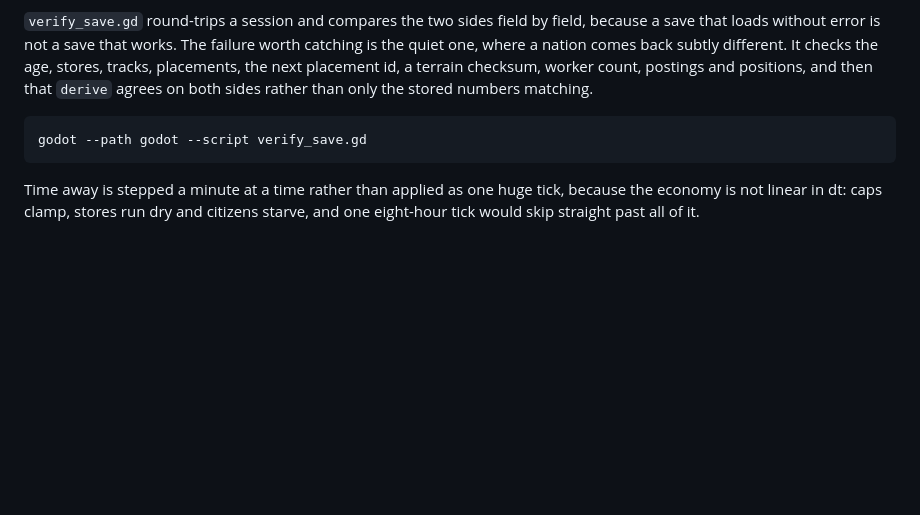
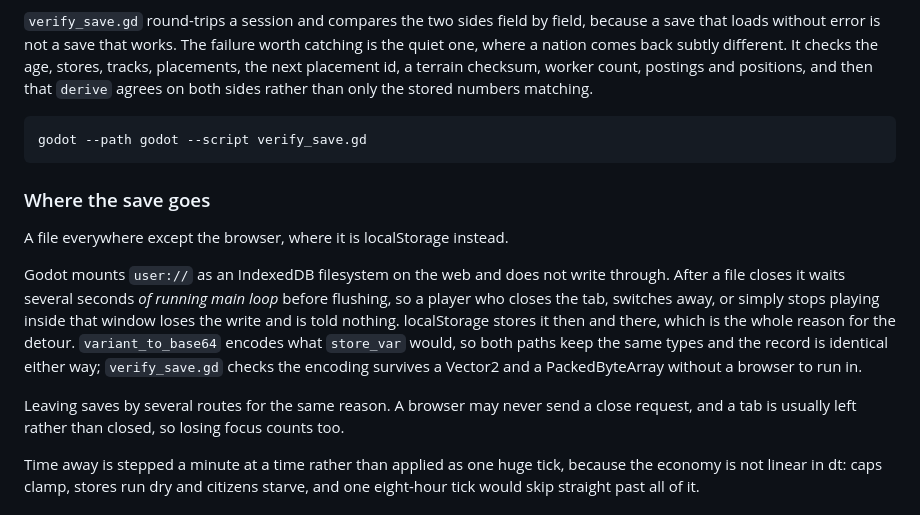
Before and after one commit to Sevin47/rise-of-ages, a Markdown page: godot/README.md, the part around the change. Rendered like a GitHub page; blank space fills up the shorter version.

Commit message:
Say where the save goes on each platform
Co-Authored-By: Claude Opus 5 <noreply@anthropic.com>

```diff
--- a/godot/README.md
+++ b/godot/README.md
@@ -202,6 +202,23 @@ a terrain checksum, worker count, postings and positions, and then that
 
     godot --path godot --script verify_save.gd
 
+### Where the save goes
+
+A file everywhere except the browser, where it is localStorage instead.
+
+Godot mounts `user://` as an IndexedDB filesystem on the web and does not write
+through. After a file closes it waits several seconds *of running main loop*
+before flushing, so a player who closes the tab, switches away, or simply stops
+playing inside that window loses the write and is told nothing. localStorage
+stores it then and there, which is the whole reason for the detour.
+`variant_to_base64` encodes what `store_var` would, so both paths keep the same
+types and the record is identical either way; `verify_save.gd` checks the
+encoding survives a Vector2 and a PackedByteArray without a browser to run in.
+
+Leaving saves by several routes for the same reason. A browser may never send a
+close request, and a tab is usually left rather than closed, so losing focus
+counts too.
+
 Time away is stepped a minute at a time rather than applied as one huge tick,
 because the economy is not linear in dt: caps clamp, stores run dry and
 citizens starve, and one eight-hour tick would skip straight past all of it.
```
